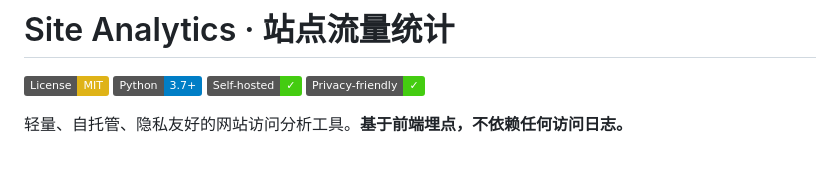
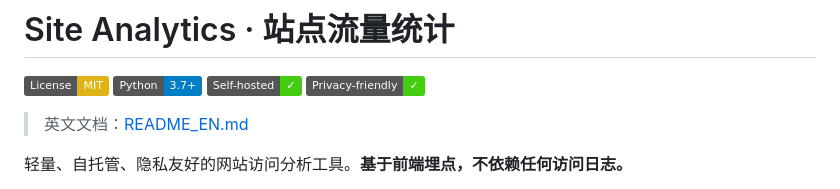
Before and after one commit to gg4midas/site_analytics, a Markdown page: README.md, the part around the change. Drawn GitHub-style; badges without logos; blank space fills up the shorter version.

Commit message:
docs: 新增英文版 README_EN.md 并在中文版加交叉链接
- README_EN.md：完整英译（特性/原理/目录/配置/部署/控制台/埋点/GeoIP/API/指标口径/异常流量/隐私/排错）
- README.md：顶部新增「英文文档」链接，降低英文用户门槛

```diff
--- a/README.md
+++ b/README.md
@@ -4,6 +4,8 @@
 [![Python](https://img.shields.io/badge/Python-3.7%2B-blue.svg)](https://www.python.org)
 [![Self-hosted](https://img.shields.io/badge/Self--hosted-%E2%9C%93-brightgreen.svg)]()
 [![Privacy-friendly](https://img.shields.io/badge/Privacy--friendly-%E2%9C%93-brightgreen.svg)]()
+
+> 英文文档：[README_EN.md](README_EN.md)
 
 轻量、自托管、隐私友好的网站访问分析工具。**基于前端埋点，不依赖任何访问日志。**
 
```
Also changed, not shown: README_EN.md (added, +528 -0 lines).
